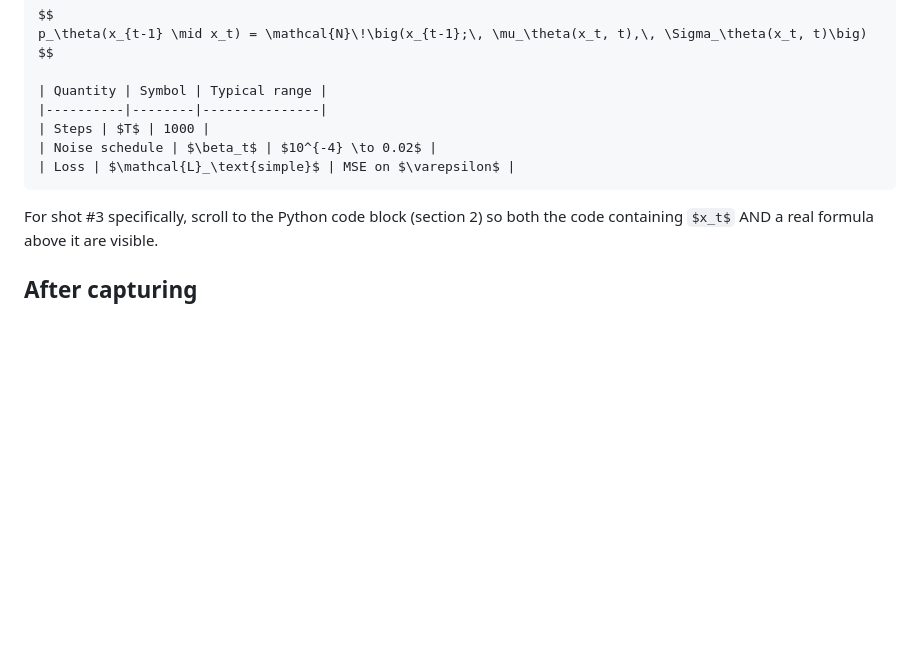
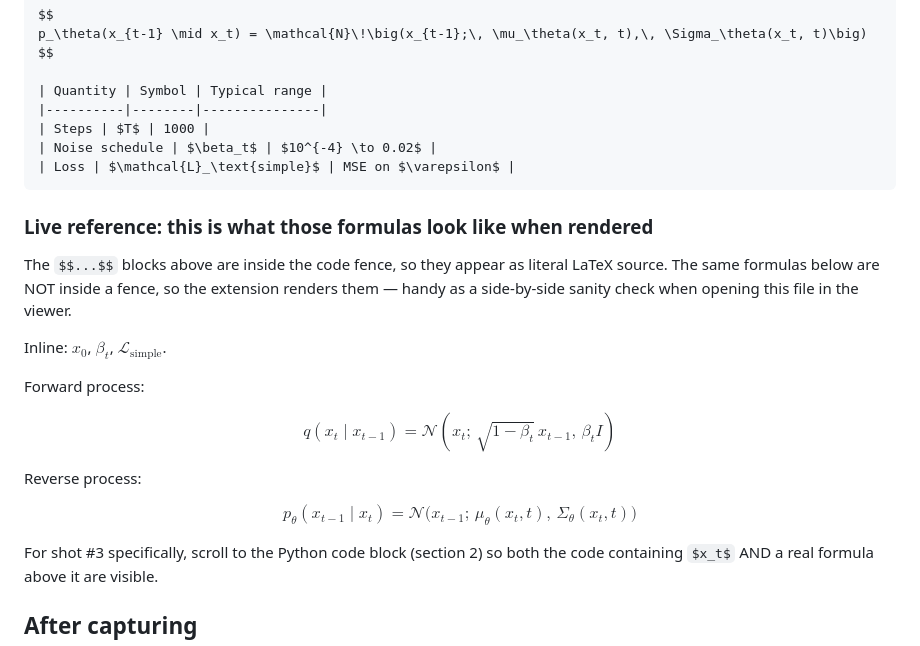
Before and after one commit to chifongwong-coder/markdown-studio, a Markdown page: SCREENSHOTS.md, the part around the change. Rendered like a GitHub page; blank space fills up the shorter version.

Commit message:
docs(screenshots): add a live-rendered reference next to the demo code block
The demo.md inside the 4-backtick code fence is shown as literal LaTeX
source. Mirroring the same formulas outside the fence makes the document
self-checking: opening SCREENSHOTS.md in the extension now shows source
and rendered output side by side.

`````diff
--- a/SCREENSHOTS.md
+++ b/SCREENSHOTS.md
@@ -112,6 +112,27 @@ $$
 | Loss | $\mathcal{L}_\text{simple}$ | MSE on $\varepsilon$ |
 ````
 
+### Live reference: this is what those formulas look like when rendered
+
+The `$$...$$` blocks above are inside the code fence, so they appear as
+literal LaTeX source. The same formulas below are NOT inside a fence, so
+the extension renders them — handy as a side-by-side sanity check when
+opening this file in the viewer.
+
+Inline: $x_0$, $\beta_t$, $\mathcal{L}_\text{simple}$.
+
+Forward process:
+
+$$
+q(x_t \mid x_{t-1}) = \mathcal{N}\!\left(x_t;\, \sqrt{1 - \beta_t}\, x_{t-1},\, \beta_t I\right)
+$$
+
+Reverse process:
+
+$$
+p_\theta(x_{t-1} \mid x_t) = \mathcal{N}\!\big(x_{t-1};\, \mu_\theta(x_t, t),\, \Sigma_\theta(x_t, t)\big)
+$$
+
 For shot #3 specifically, scroll to the Python code block (section 2) so
 both the code containing `$x_t$` AND a real formula above it are visible.
 
`````
